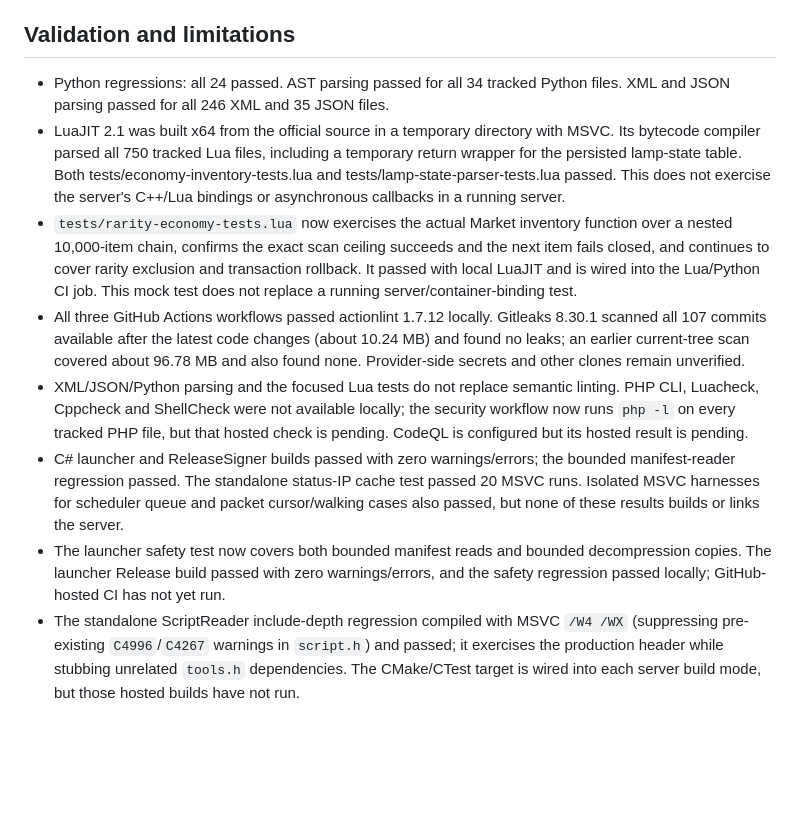
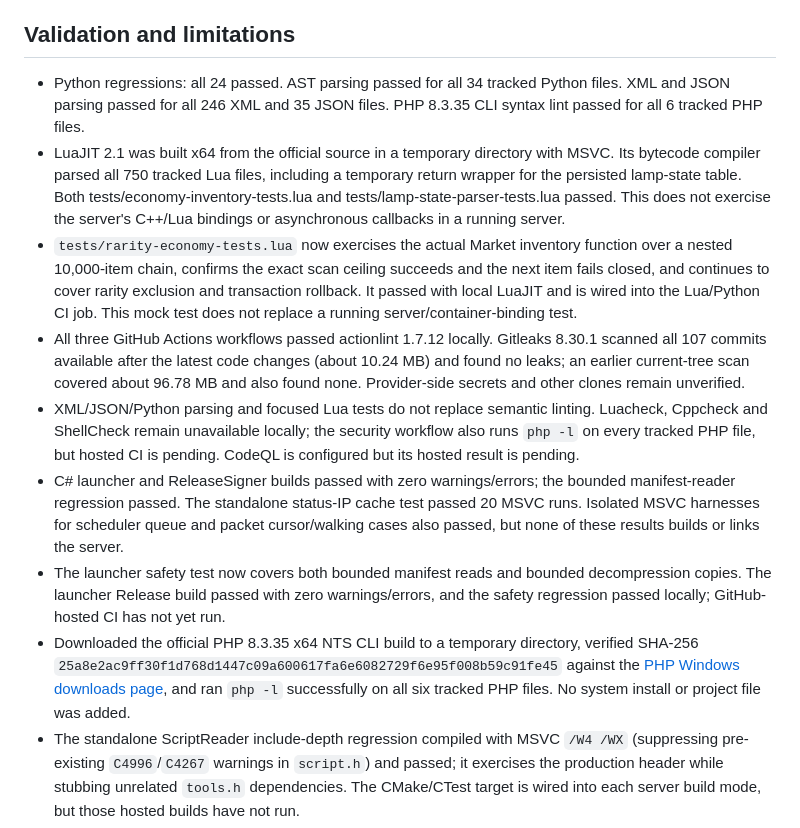
Before and after one commit to djowww/antigas-tfs, a Markdown page: docs/SECURITY_AUDIT.md, the part around the change. Rendered like a GitHub page; blank space fills up the shorter version.

Commit message:
docs: record local PHP syntax validation

```diff
--- a/docs/SECURITY_AUDIT.md
+++ b/docs/SECURITY_AUDIT.md
@@ -79,13 +79,14 @@ The server build is documented in `README.md`: Linux, CMake and system packages,
 
 ## Validation and limitations
 
-- Python regressions: all 24 passed. AST parsing passed for all 34 tracked Python files. XML and JSON parsing passed for all 246 XML and 35 JSON files.
+- Python regressions: all 24 passed. AST parsing passed for all 34 tracked Python files. XML and JSON parsing passed for all 246 XML and 35 JSON files. PHP 8.3.35 CLI syntax lint passed for all 6 tracked PHP files.
 - LuaJIT 2.1 was built x64 from the official source in a temporary directory with MSVC. Its bytecode compiler parsed all 750 tracked Lua files, including a temporary return wrapper for the persisted lamp-state table. Both tests/economy-inventory-tests.lua and tests/lamp-state-parser-tests.lua passed. This does not exercise the server's C++/Lua bindings or asynchronous callbacks in a running server.
 - `tests/rarity-economy-tests.lua` now exercises the actual Market inventory function over a nested 10,000-item chain, confirms the exact scan ceiling succeeds and the next item fails closed, and continues to cover rarity exclusion and transaction rollback. It passed with local LuaJIT and is wired into the Lua/Python CI job. This mock test does not replace a running server/container-binding test.
 - All three GitHub Actions workflows passed actionlint 1.7.12 locally. Gitleaks 8.30.1 scanned all 107 commits available after the latest code changes (about 10.24 MB) and found no leaks; an earlier current-tree scan covered about 96.78 MB and also found none. Provider-side secrets and other clones remain unverified.
-- XML/JSON/Python parsing and the focused Lua tests do not replace semantic linting. PHP CLI, Luacheck, Cppcheck and ShellCheck were not available locally; the security workflow now runs `php -l` on every tracked PHP file, but that hosted check is pending. CodeQL is configured but its hosted result is pending.
+- XML/JSON/Python parsing and focused Lua tests do not replace semantic linting. Luacheck, Cppcheck and ShellCheck remain unavailable locally; the security workflow also runs `php -l` on every tracked PHP file, but hosted CI is pending. CodeQL is configured but its hosted result is pending.
 - C# launcher and ReleaseSigner builds passed with zero warnings/errors; the bounded manifest-reader regression passed. The standalone status-IP cache test passed 20 MSVC runs. Isolated MSVC harnesses for scheduler queue and packet cursor/walking cases also passed, but none of these results builds or links the server.
 - The launcher safety test now covers both bounded manifest reads and bounded decompression copies. The launcher Release build passed with zero warnings/errors, and the safety regression passed locally; GitHub-hosted CI has not yet run.
+- Downloaded the official PHP 8.3.35 x64 NTS CLI build to a temporary directory, verified SHA-256 `25a8e2ac9ff30f1d768d1447c09a600617fa6e6082729f6e95f008b59c91fe45` against the [PHP Windows downloads page](https://www.php.net/downloads.php?os=windows&version=8.3), and ran `php -l` successfully on all six tracked PHP files. No system install or project file was added.
 - The standalone ScriptReader include-depth regression compiled with MSVC `/W4 /WX` (suppressing pre-existing `C4996`/`C4267` warnings in `script.h`) and passed; it exercises the production header while stubbing unrelated `tools.h` dependencies. The CMake/CTest target is wired into each server build mode, but those hosted builds have not run.
 - The standalone local-time concurrency regression compiled with MSVC `/W4 /WX` and passed 40,000 conversions across eight threads. The helper was also compiled and exercised on Windows using `localtime_s`; Linux ASan/UBSan/TSan and full CTest runs remain pending.
 - Full server CMake build and integrated CTest were not run: CMake and Boost headers are absent locally, the project build expects its Linux/PkgConfig dependency chain, and Docker Desktop's Linux daemon is not running. The Clang/libFuzzer target now exists and its entry point passed a deterministic MSVC smoke harness (`/W4 /WX`, suppressing existing C4244 in `position.h`) over boundary seeds and 256 input lengths. Coverage-guided fuzzing and CI ASan/UBSan/TSan matrix builds remain unrun. DB failure simulation, startup/shutdown under load, and production-like runtime tests are also unverified. The local MSVC ASan harness could not link because its sanitizer runtime library is missing.
```
Also changed, not shown: docs/SECURITY_HARDENING.md (+1 -1 lines).
